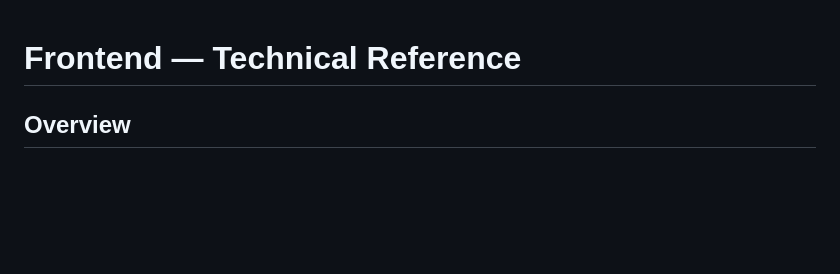
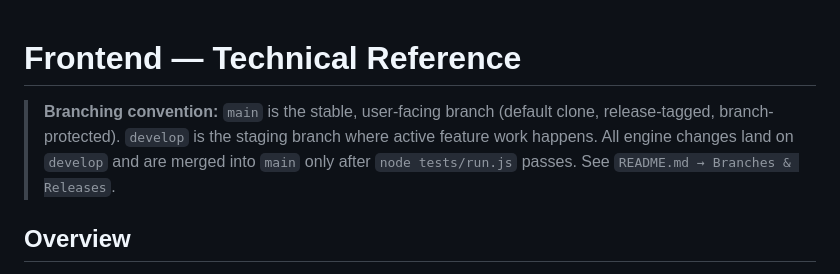
Before and after one commit to Thunder21907/NodeFable, a Markdown page: docs/app.md, the part around the change. Drawn GitHub-style; blank space fills up the shorter version.

```diff
--- a/docs/app.md
+++ b/docs/app.md
@@ -1,4 +1,6 @@
 # Frontend — Technical Reference
+
+> **Branching convention:** `main` is the stable, user-facing branch (default clone, release-tagged, branch-protected). `develop` is the staging branch where active feature work happens. All engine changes land on `develop` and are merged into `main` only after `node tests/run.js` passes. See `README.md → Branches & Releases`.
 
 ## Overview
 
```
Also changed, not shown: README.md (+11 -0 lines).
